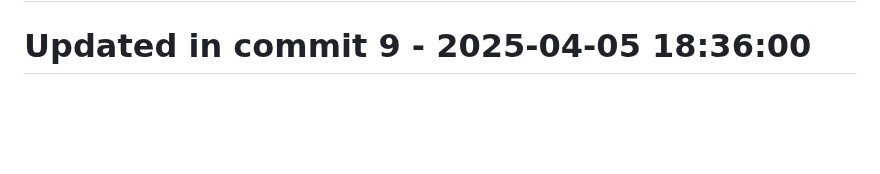
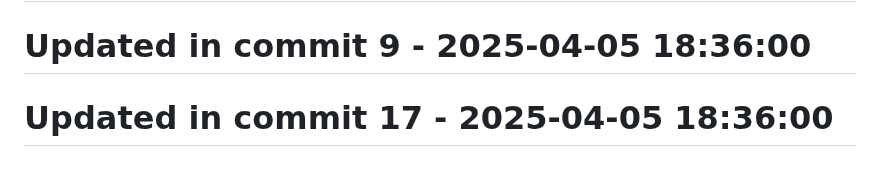
Before and after one commit to llamasearchai/llamaapi, a Markdown page: README.md, the part around the change. Drawn GitHub-style; blank space fills up the shorter version.

```diff
--- a/README.md
+++ b/README.md
@@ -297,3 +297,5 @@ MIT License
 # Updated in commit 1 - 2025-04-05 18:36:00
 
 # Updated in commit 9 - 2025-04-05 18:36:00
+
+# Updated in commit 17 - 2025-04-05 18:36:00
```
